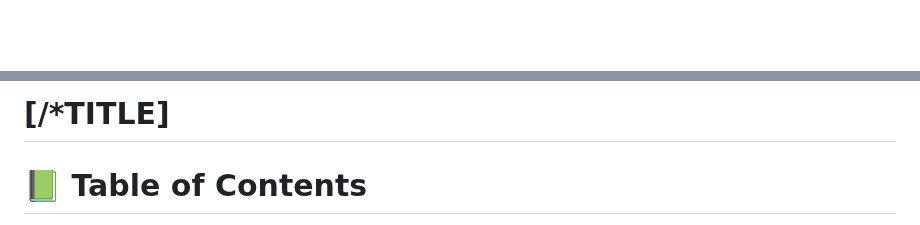
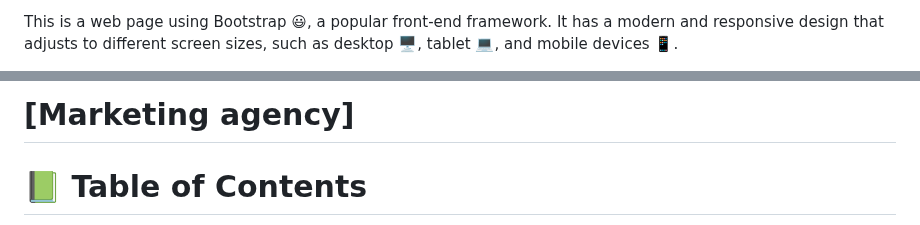
Before and after one commit to J-C-S-V/bootstrap_project, a Markdown page: README.md, 2 parts joined by grey strips. GitHub-like rendering; blank space fills up the shorter version.

```diff
--- a/README.md
+++ b/README.md
@@ -4,2 +3,5 @@
   <br/>
+  <br/>
+</div>
+This is a web page using Bootstrap 😃, a popular front-end framework. It has a modern and responsive design that adjusts to different screen sizes, such as desktop 🖥, tablet 💻, and mobile devices 📱.
 
@@ -9,5 +9,5 @@
 
-# [/*TITLE]
+# [Marketing agency]
 
 <!-- TABLE OF CONTENTS -->
 
```
Also changed, not shown: other parts of README.md (+15 -15 lines).
